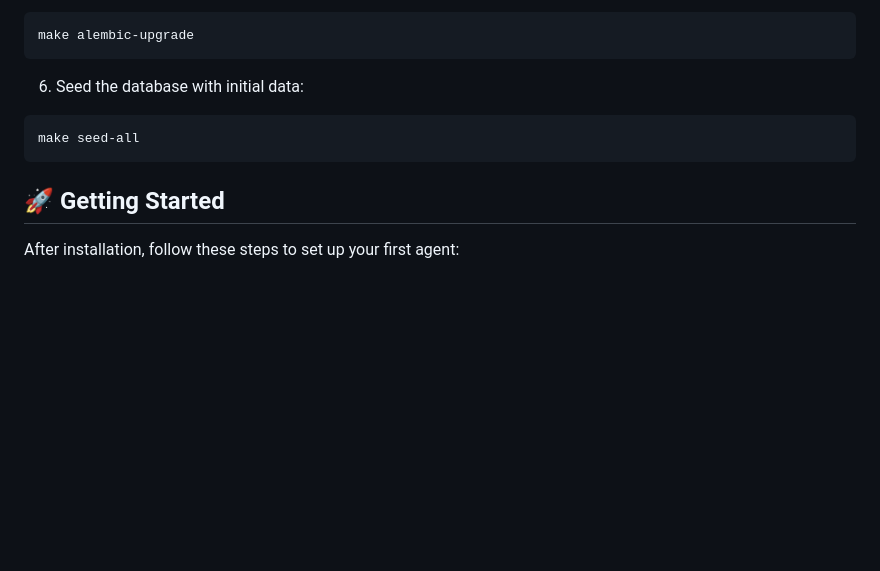
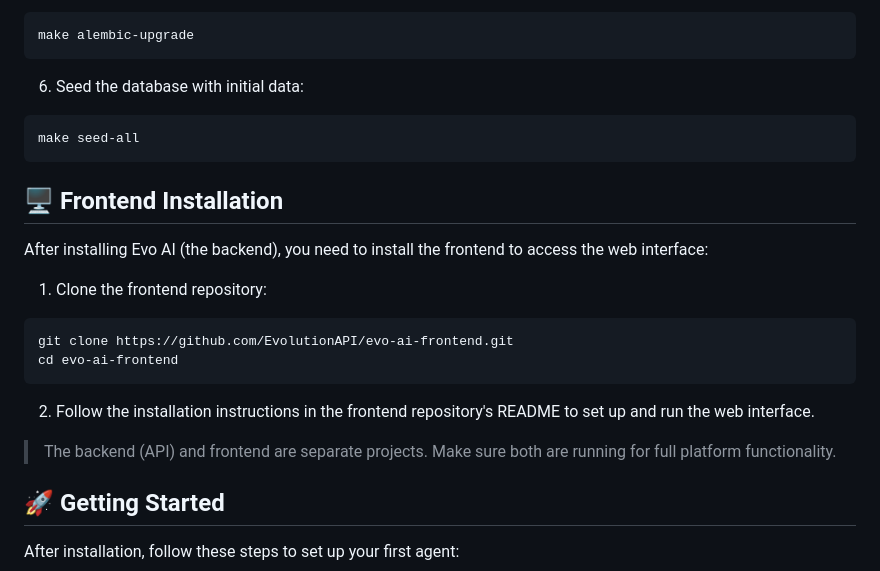
Before and after one commit to victorgrein/magnus-ai, a Markdown page: README.md, the part around the change. Rendered like a GitHub page; blank space fills up the shorter version.

Commit message:
docs: add frontend installation instructions to README

````diff
--- a/README.md
+++ b/README.md
@@ -493,6 +493,21 @@ make alembic-upgrade
 make seed-all
 ```
 
+## 🖥️ Frontend Installation
+
+After installing Evo AI (the backend), you need to install the frontend to access the web interface:
+
+1. Clone the frontend repository:
+
+```bash
+git clone https://github.com/EvolutionAPI/evo-ai-frontend.git
+cd evo-ai-frontend
+```
+
+2. Follow the installation instructions in the frontend repository's README to set up and run the web interface.
+
+> The backend (API) and frontend are separate projects. Make sure both are running for full platform functionality.
+
 ## 🚀 Getting Started
 
 After installation, follow these steps to set up your first agent:
````
